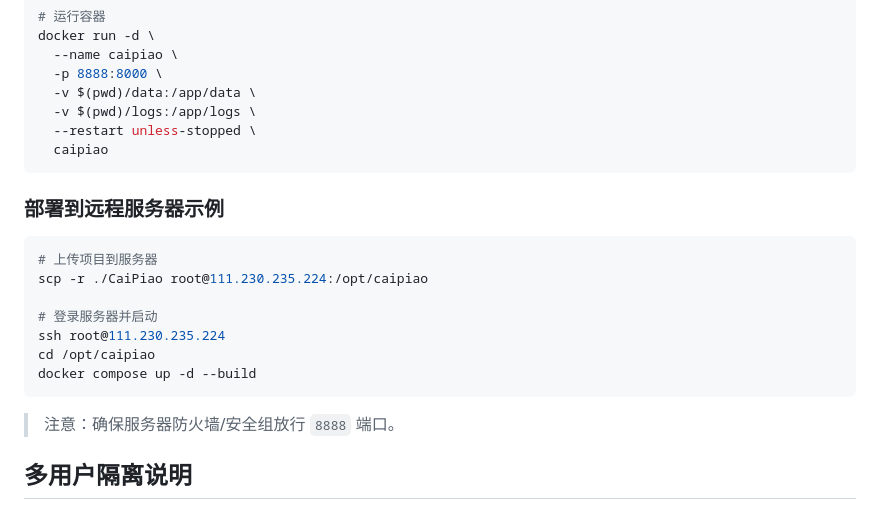
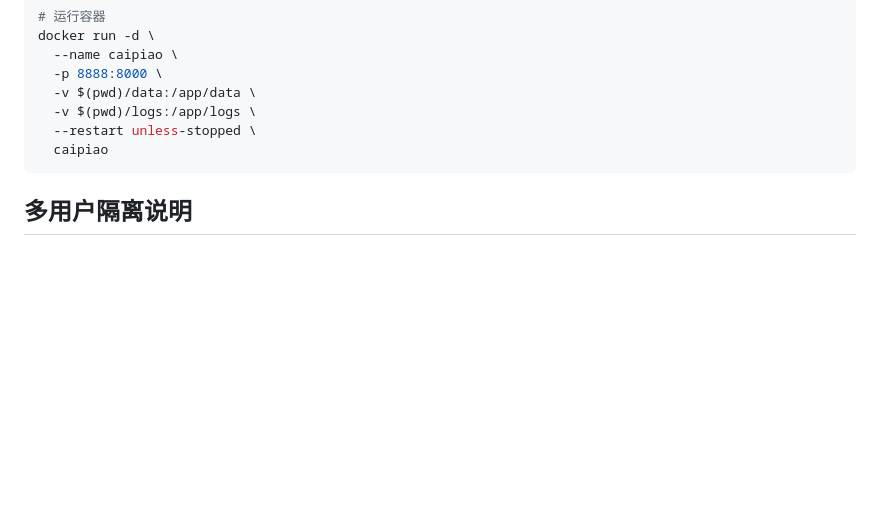
Before and after one commit to SmilecCy/CaiPiao, a Markdown page: README.md, the part around the change. Rendered like a GitHub page; blank space fills up the shorter version.

Commit message:
Remove remote server deployment instructions
Removed deployment example for remote server from README.

````diff
--- a/README.md
+++ b/README.md
@@ -125,19 +125,7 @@ docker run -d \
   caipiao
 ```
 
-### 部署到远程服务器示例
 
-```bash
-# 上传项目到服务器
-scp -r ./CaiPiao root@111.230.235.224:/opt/caipiao
-
-# 登录服务器并启动
-ssh root@111.230.235.224
-cd /opt/caipiao
-docker compose up -d --build
-```
-
-> 注意：确保服务器防火墙/安全组放行 `8888` 端口。
 
 ## 多用户隔离说明
 
````
